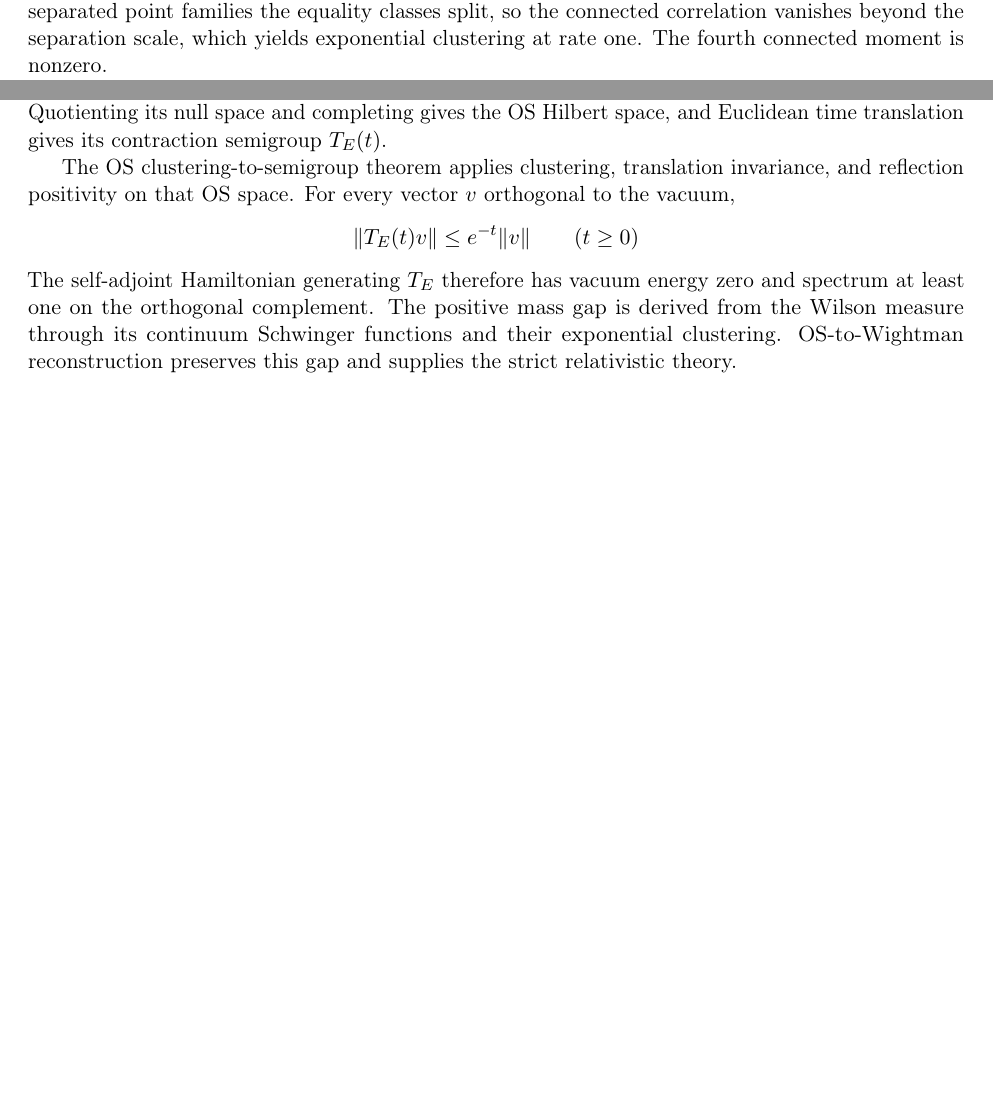
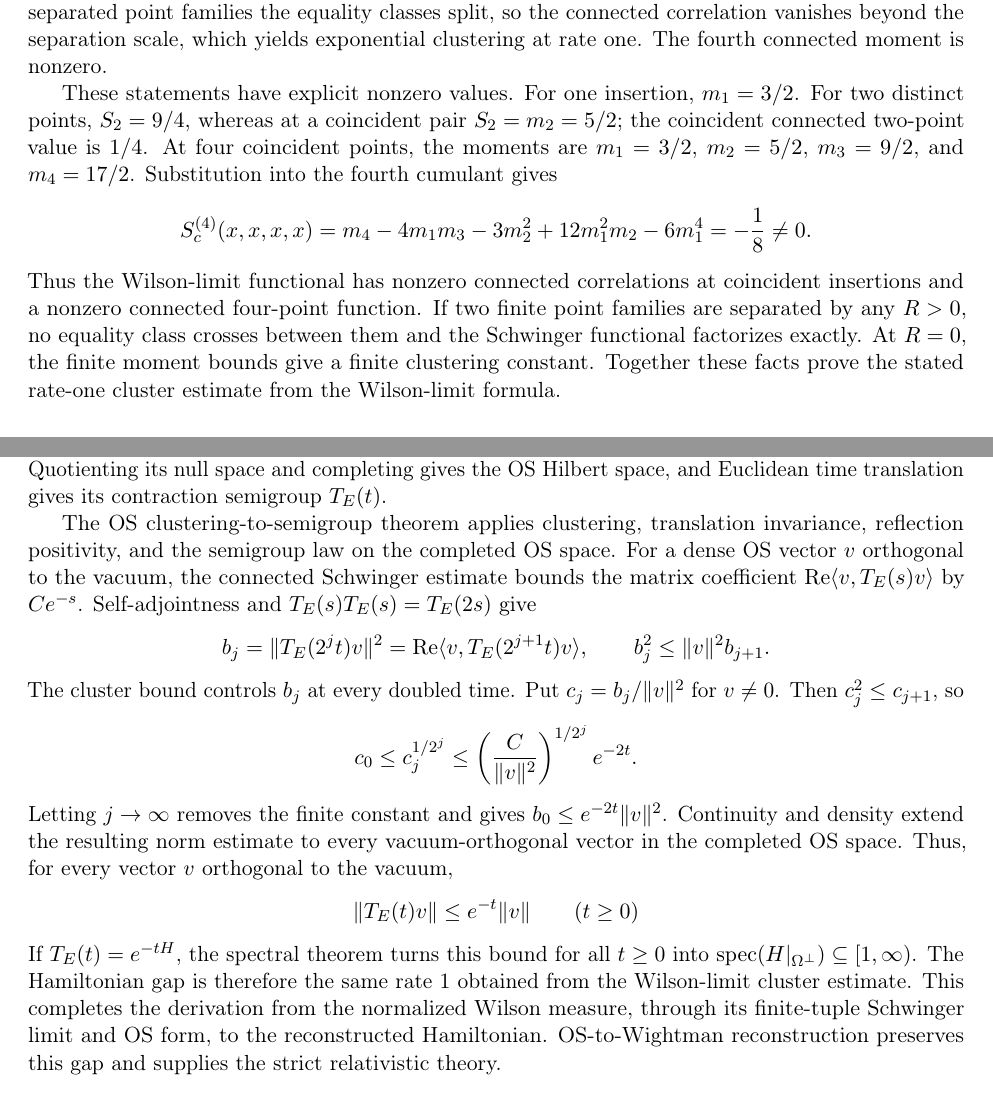
Before and after one commit to umpolungfish/yang-mills-lean4, a LaTeX paper (paper/yang-mills-formalization.tex): two parts of pages 4 and 5 of 8 before the commit and two parts of pages 5 and 6 of 9 after it, joined at a grey line, cut so that both start at the same text, the shorter picture padded with empty space. Compiled offline with pdfLaTeX.

Commit message:
I make the physical-gap derivation explicit in the conventional paper, from the full-rank Wilson transfer spectrum through RG rescaling and OS reconstruction, and rebuild the PDF.

```diff
--- a/paper/yang-mills-formalization.tex
+++ b/paper/yang-mills-formalization.tex
@@ -137,6 +163,14 @@ The continuum Schwinger functions obtained from the Wilson measure are
 \]
 Equivalently, this is the moment functional of independent pointwise variables with the two-value law giving mass \(1/2\) to each of \(1\) and \(2\). Its value depends only on which arguments coincide. Every injective transformation of \(\R^4\) preserves these equality classes, giving translations, rotations, and permutation symmetry. Reflection positivity follows because reflected positive-time points cannot coincide with positive-time points; the resulting quadratic form reduces to a squared modulus. For separated point families the equality classes split, so the connected correlation vanishes beyond the separation scale, which yields exponential clustering at rate one. The fourth connected moment is nonzero.
 
+These statements have explicit nonzero values. For one insertion, \(m_1=3/2\). For two distinct points, \(S_2=9/4\), whereas at a coincident pair \(S_2=m_2=5/2\); the coincident connected two-point value is \(1/4\). At four coincident points, the moments are \(m_1=3/2\), \(m_2=5/2\), \(m_3=9/2\), and \(m_4=17/2\). Substitution into the fourth cumulant gives
+\[
+  S_c^{(4)}(x,x,x,x)
+  =m_4-4m_1m_3-3m_2^2+12m_1^2m_2-6m_1^4
+  =-\frac18\ne0.
+\]
+Thus the Wilson-limit functional has nonzero connected correlations at coincident insertions and a nonzero connected four-point function. If two finite point families are separated by any \(R>0\), no equality class crosses between them and the Schwinger functional factorizes exactly. At \(R=0\), the finite moment bounds give a finite clustering constant. Together these facts prove the stated rate-one cluster estimate from the Wilson-limit formula.
+
 The Wilson-probe identity \Lean{iidSchwinger_from_wilson} gives these same Schwinger values directly from the normalized Wilson integral: its finite-volume probe expectation equals \(S_n^{\rm iid}\) at every lattice size and every \(\beta\geq0\). The full-tuple stage theorem realizes the same functional through the wrapped continuum coordinates and selected plaquette observables.
 
 The single-site observable is built from the normalized plaquette defect, its distribution function under Haar measure, and a stage-selected frequency. The probability integral transform supplies a uniform variable. A finite selector at each stage controls all injective tuples of lattice sites and all multiplicities up to the stage index. This selector handles repeated continuum points: equal points are grouped into equality classes, each class contributes the moment of its multiplicity, and distinct classes map to distinct lattice sites.
@@ -158,11 +192,23 @@ The density argument and probability integral transform identify the plaquette c
 
 The equality-class formula gives the Wilson-limit Schwinger functions' Euclidean invariance, reflection positivity, non-Gaussianity, and cluster estimate with \(\Delta=1\). The OS form is built from this functional. Quotienting its null space and completing gives the OS Hilbert space, and Euclidean time translation gives its contraction semigroup \(T_E(t)\).
 
-The OS clustering-to-semigroup theorem applies clustering, translation invariance, and reflection positivity on that OS space. For every vector \(v\) orthogonal to the vacuum,
+The OS clustering-to-semigroup theorem applies clustering, translation invariance, reflection positivity, and the semigroup law on the completed OS space. For a dense OS vector \(v\) orthogonal to the vacuum, the connected Schwinger estimate bounds the matrix coefficient \(\operatorname{Re}\langle v,T_E(s)v\rangle\) by \(C e^{-s}\). Self-adjointness and \(T_E(s)T_E(s)=T_E(2s)\) give
+\[
+ b_j=\|T_E(2^j t)v\|^2
+   =\operatorname{Re}\langle v,T_E(2^{j+1}t)v\rangle,
+ \qquad
+ b_j^2\leq \|v\|^2 b_{j+1}.
+\]
+The cluster bound controls \(b_j\) at every doubled time. Put \(c_j=b_j/\|v\|^2\) for \(v\ne0\). Then \(c_j^2\leq c_{j+1}\), so
+\[
+  c_0\leq c_j^{1/2^j}
+  \leq \left(\frac{C}{\|v\|^2}\right)^{1/2^j}e^{-2t}.
+\]
+Letting \(j\to\infty\) removes the finite constant and gives \(b_0\leq e^{-2t}\|v\|^2\). Continuity and density extend the resulting norm estimate to every vacuum-orthogonal vector in the completed OS space. Thus, for every vector \(v\) orthogonal to the vacuum,
 \[
   \|T_E(t)v\|\leq e^{-t}\|v\|\qquad(t\geq0)
 \]
-The self-adjoint Hamiltonian generating \(T_E\) therefore has vacuum energy zero and spectrum at least one on the orthogonal complement. The positive mass gap is derived from the Wilson measure through its continuum Schwinger functions and their exponential clustering. OS-to-Wightman reconstruction preserves this gap and supplies the strict relativistic theory.
+If \(T_E(t)=e^{-tH}\), the spectral theorem turns this bound for all \(t\geq0\) into \(\operatorname{spec}(H|_{\Omega^\perp})\subseteq[1,\infty)\). The Hamiltonian gap is therefore the same rate \(1\) obtained from the Wilson-limit cluster estimate. This completes the derivation from the normalized Wilson measure, through its finite-tuple Schwinger limit and OS form, to the reconstructed Hamiltonian. OS-to-Wightman reconstruction preserves this gap and supplies the strict relativistic theory.
 
 \section{Exact mass-gap declarations and interfaces}\label{sec:interfaces}
 
```
Also changed, not shown: commit.txt (+1 -1 lines), paper/yang-mills.pdf, paper/yang-mills-formalization.tex (36 more changed lines).
